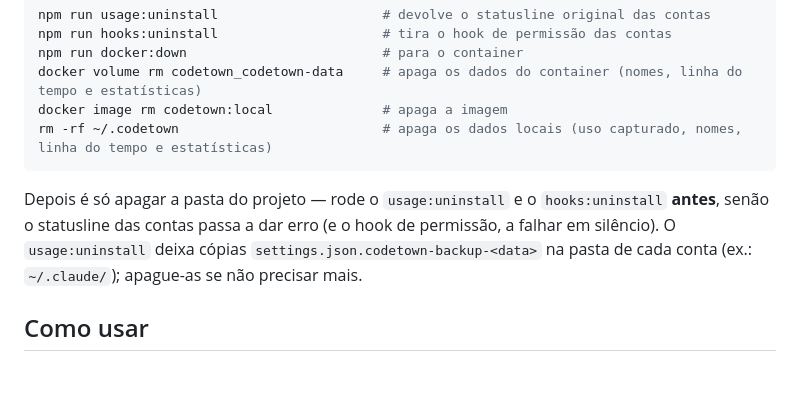
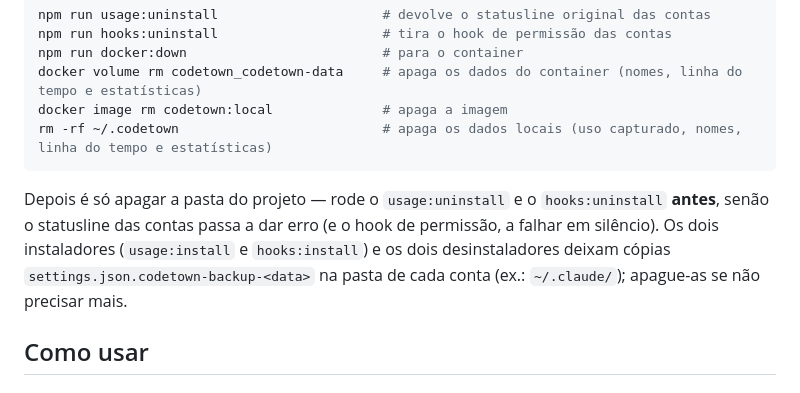
Before and after one commit to HugoGarcez/habblaud, a Markdown page: README.md, the part around one of its changes. Drawn GitHub-style.

Commit message:
README: backups dos dois instaladores e espaço antes do GitHub no escritório
Co-Authored-By: Claude Opus 5.5 (1M context) <noreply@anthropic.com>
Claude-Session: https://claude.ai/code/session_01BnGYp9jazQ3GtPzTHAsyMt

````diff
--- a/README.md
+++ b/README.md
@@ -217,8 +217,9 @@ rm -rf ~/.codetown                          # apaga os dados locais (uso captura
 ```
 
 Depois é só apagar a pasta do projeto — rode o `usage:uninstall` e o `hooks:uninstall` **antes**, senão o
-statusline das contas passa a dar erro (e o hook de permissão, a falhar em silêncio). O `usage:uninstall` deixa cópias `settings.json.codetown-backup-<data>` na pasta de cada conta
-(ex.: `~/.claude/`); apague-as se não precisar mais.
+statusline das contas passa a dar erro (e o hook de permissão, a falhar em silêncio). Os dois instaladores
+(`usage:install` e `hooks:install`) e os dois desinstaladores deixam cópias `settings.json.codetown-backup-<data>` na
+pasta de cada conta (ex.: `~/.claude/`); apague-as se não precisar mais.
 
 ## Como usar
 
````
Also changed, not shown: other parts of README.md (+1 -0 lines).
